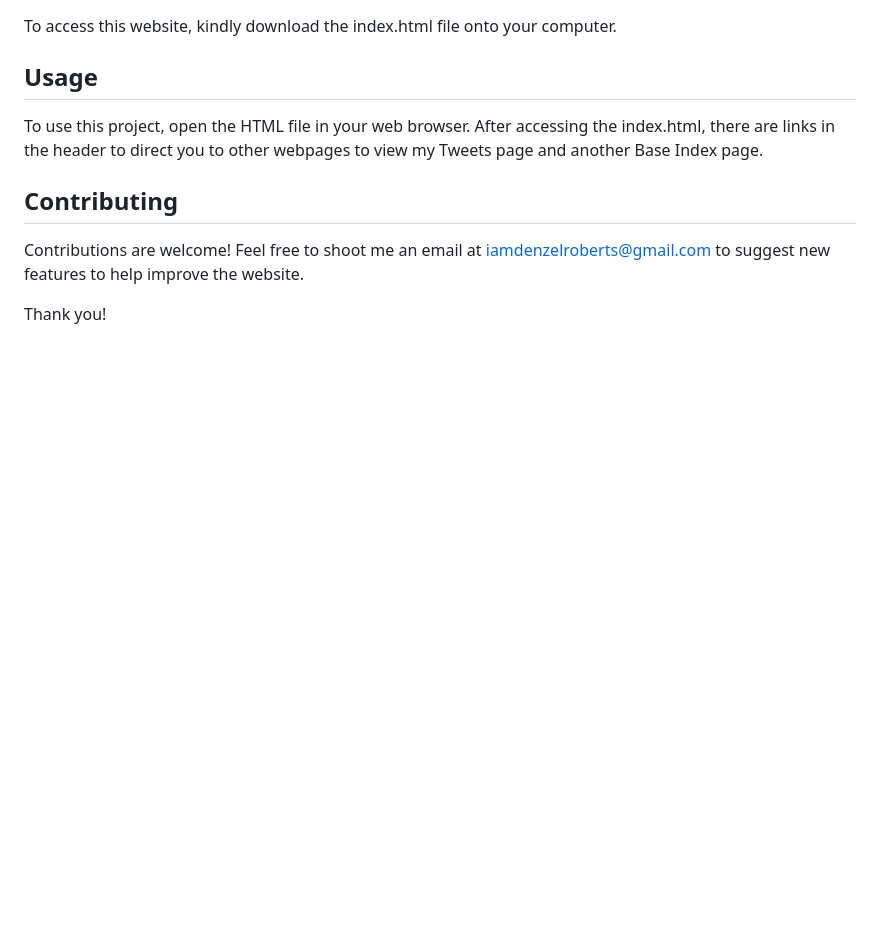
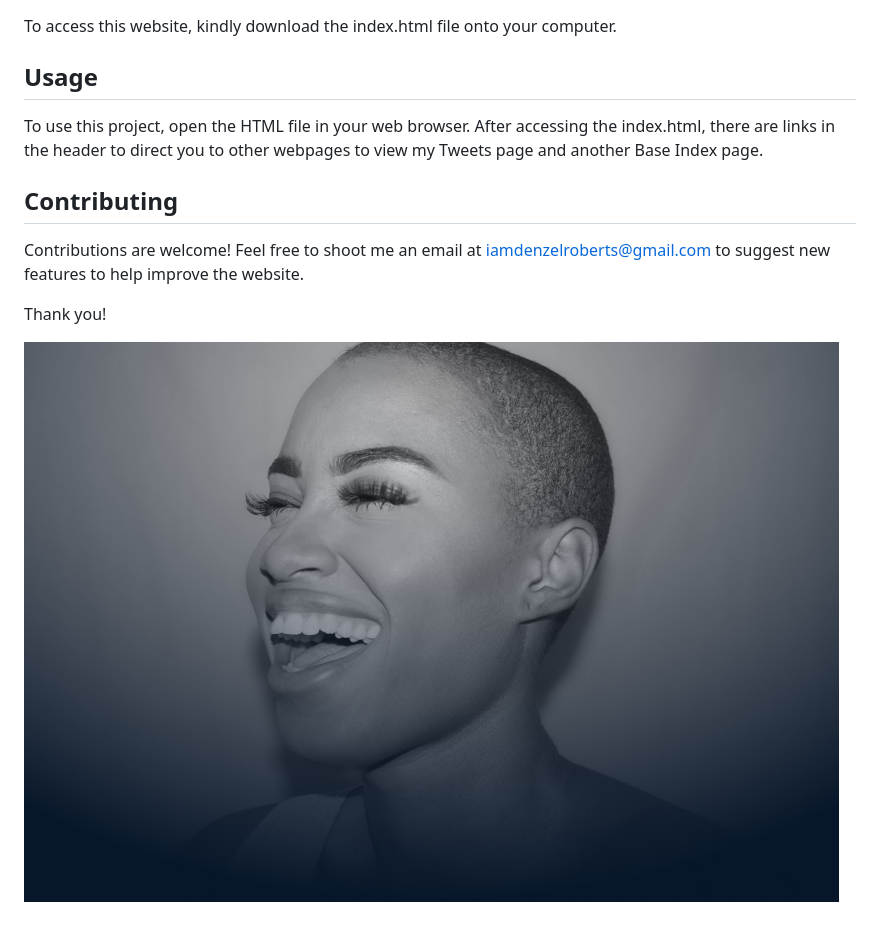
Before and after one commit to denzelroberts/alx_html_css, a Markdown page: hmtl_advanced/README.md, the part around the change. Drawn GitHub-style; pictures changed too: hmtl_advanced/image.png (added); blank space fills up the shorter version.

Commit message:
adding image to file

```diff
--- a/hmtl_advanced/README.md
+++ b/hmtl_advanced/README.md
@@ -16,3 +16,5 @@ After accessing the index.html, there are links in the header to direct you to o
 Contributions are welcome! Feel free to shoot me an email at iamdenzelroberts@gmail.com to suggest new features to help improve the website.
 
 Thank you!
+
+![Alt text](image.png)
```
Also changed, not shown: 2 other files.
